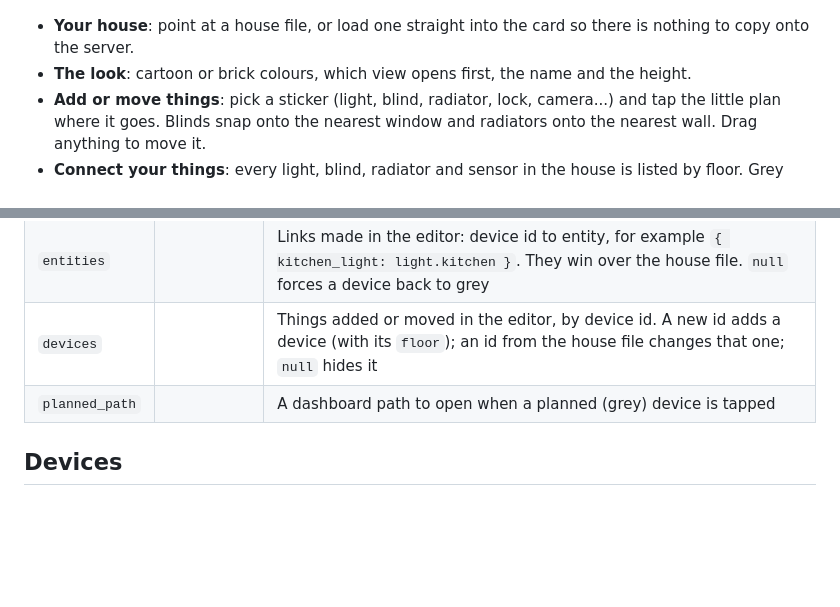
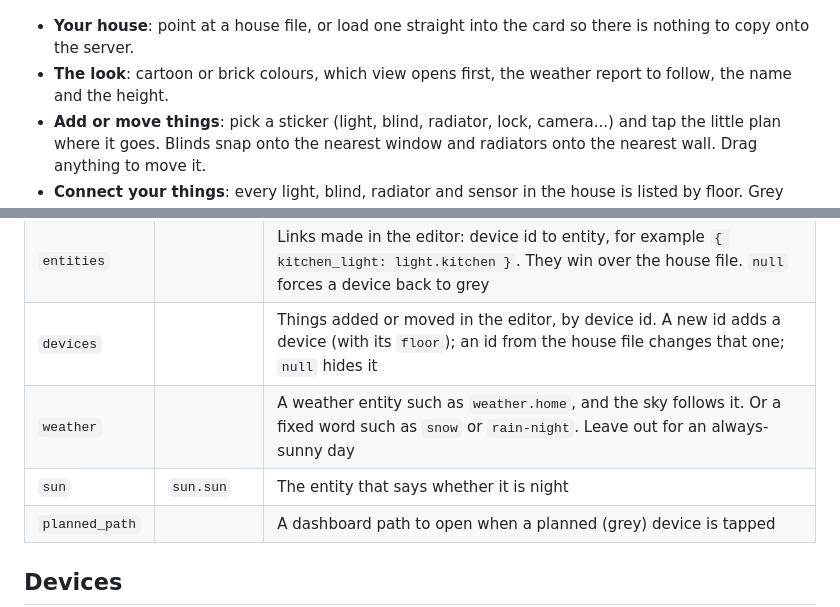
Before and after one commit to digitaladaption/toon-house-card, a Markdown page: README.md, 2 parts joined by grey strips. Rendered like a GitHub page; blank space fills up the shorter version.

```diff
--- a/README.md
+++ b/README.md
@@ -113,7 +114,7 @@ Edit the card on your dashboard and you get a cartoon editor instead of a box of
 ![The card editor](docs/img/editor.png)
 
 - **Your house**: point at a house file, or load one straight into the card so there is nothing to copy onto the server.
-- **The look**: cartoon or brick colours, which view opens first, the name and the height.
+- **The look**: cartoon or brick colours, which view opens first, the weather report to follow, the name and the height.
 - **Add or move things**: pick a sticker (light, blind, radiator, lock, camera...) and tap the little plan where it goes. Blinds snap onto the nearest window and radiators onto the nearest wall. Drag anything to move it.
 - **Connect your things**: every light, blind, radiator and sensor in the house is listed by floor. Grey ones are not connected yet.
 
@@ -146,6 +169,8 @@ What you add, move and connect is saved in the card's own settings, not in the h
 | `cut_height` | `1.2` | How high the walls are cut in the floor views, in metres |
 | `entities` | | Links made in the editor: device id to entity, for example `{ kitchen_light: light.kitchen }`. They win over the house file. `null` forces a device back to grey |
 | `devices` | | Things added or moved in the editor, by device id. A new id adds a device (with its `floor`); an id from the house file changes that one; `null` hides it |
+| `weather` | | A weather entity such as `weather.home`, and the sky follows it. Or a fixed word such as `snow` or `rain-night`. Leave out for an always-sunny day |
+| `sun` | `sun.sun` | The entity that says whether it is night |
 | `planned_path` | | A dashboard path to open when a planned (grey) device is tapped |
 
 ## Devices
```
Also changed, not shown: other parts of README.md (+24 -1 lines), docs/img/weather-night.png (added), docs/img/weather-rain.png (added), docs/img/weather-snow.png (added), 7 other files.
